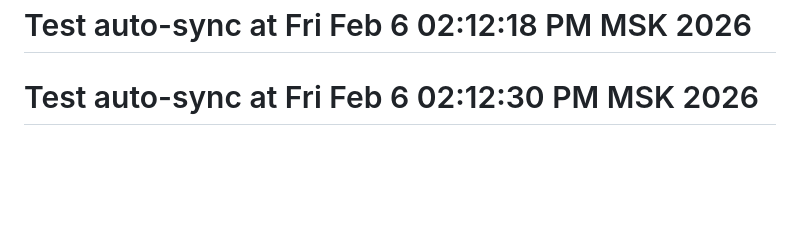
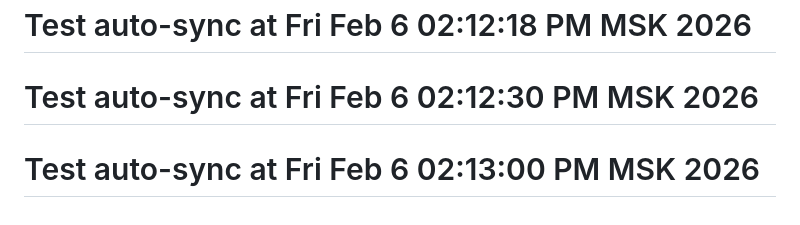
Before and after one commit to TA4WERKUZYA/minehost, a Markdown page: README.md, the part around the change. Rendered like a GitHub page; blank space fills up the shorter version.

Commit message:
Auto-commit: 2026-02-06 14:13:02

```diff
--- a/README.md
+++ b/README.md
@@ -59,3 +59,4 @@ If you discover a security vulnerability within Laravel, please send an e-mail t
 The Laravel framework is open-sourced software licensed under the [MIT license](https://opensource.org/licenses/MIT).
 # Test auto-sync at Fri Feb  6 02:12:18 PM MSK 2026
 # Test auto-sync at Fri Feb  6 02:12:30 PM MSK 2026
+# Test auto-sync at Fri Feb  6 02:13:00 PM MSK 2026
```
